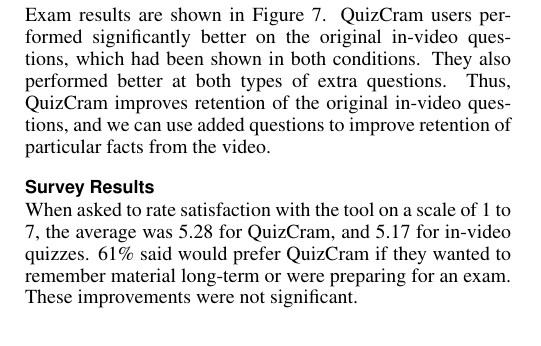
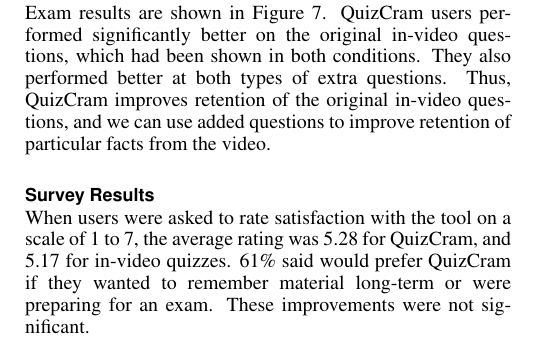
Before and after one commit to gkovacs/quizcram-video-paper-2015ea, a LaTeX document (quizcram.tex): part of one column of page 4 of 6, cut so that both start at the same text. Compiled offline with pdfLaTeX.

Commit message:
survey results wording

```diff
--- a/quizcram.tex
+++ b/quizcram.tex
@@ -502,7 +502,7 @@
 
 \subsection{Survey Results}
 
-When asked to rate satisfaction with the tool on a scale of 1 to 7, the average was 5.28 for QuizCram, and 5.17 for in-video quizzes.  61\% said would prefer QuizCram if they wanted to remember material long-term or were preparing for an exam. These improvements were not significant.
+When users were asked to rate satisfaction with the tool on a scale of 1 to 7, the average rating was 5.28 for QuizCram, and 5.17 for in-video quizzes.  61\% said would prefer QuizCram if they wanted to remember material long-term or were preparing for an exam. These improvements were not significant.
 
 Survey feedback showed that users liked QuizCram's question-based timeline of videos, and thought it was helpful for reviewing. However, some users disliked the visual complexity of the interface, and thought that the prominent display of questions distracted them from watching the video.
 
```
Also changed, not shown: quizcram.pdf.
